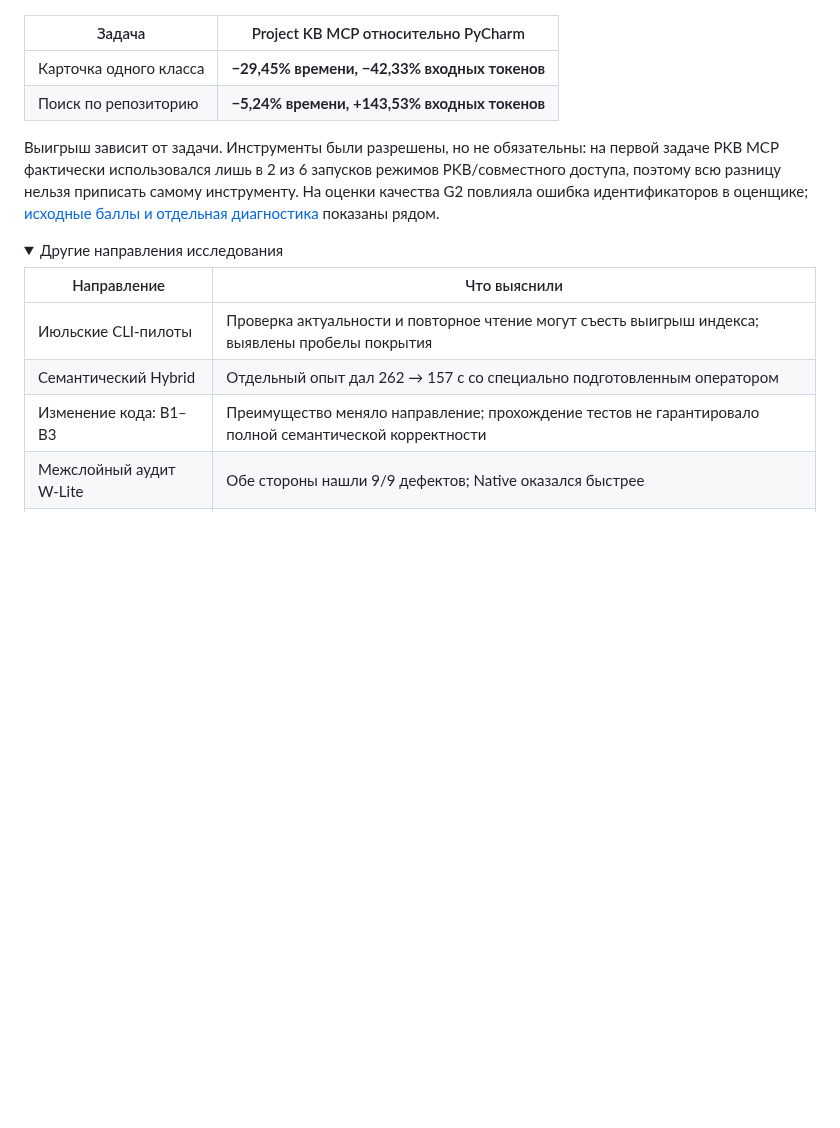
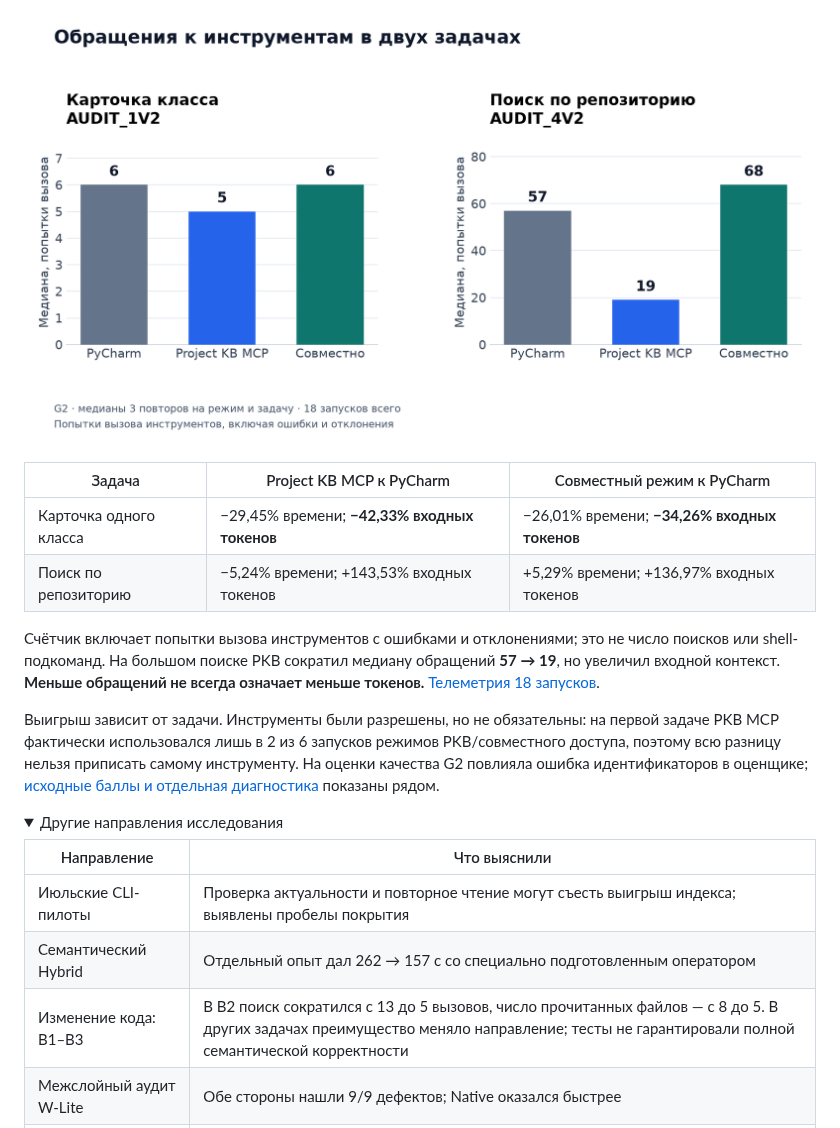
Before and after one commit to Vkuvalin/project-kb, a Markdown page: PRESENTATION.md, the part around the change. Rendered like a GitHub page; pictures changed too: docs/assets/g2-tool-attempts.png (added); folded sections open; blank space fills up the shorter version.

```diff
--- a/PRESENTATION.md
+++ b/PRESENTATION.md
@@ -406,10 +406,14 @@ Native — исходники и Git. PyCharm и Project KB добавляют
 
 ![Медианы входных токенов: карточка класса и поиск по репозиторию](docs/assets/g2-input-tokens.png)
 
-| Задача | Project KB MCP относительно PyCharm |
-| --- | --- |
-| Карточка одного класса | **−29,45% времени, −42,33% входных токенов** |
-| Поиск по репозиторию | **−5,24% времени, +143,53% входных токенов** |
+![Медианы попыток обращения к инструментам](docs/assets/g2-tool-attempts.png)
+
+| Задача | Project KB MCP к PyCharm | Совместный режим к PyCharm |
+| --- | --- | --- |
+| Карточка одного класса | −29,45% времени; **−42,33% входных токенов** | −26,01% времени; **−34,26% входных токенов** |
+| Поиск по репозиторию | −5,24% времени; +143,53% входных токенов | +5,29% времени; +136,97% входных токенов |
+
+Счётчик включает попытки вызова инструментов с ошибками и отклонениями; это не число поисков или shell-подкоманд. На большом поиске PKB сократил медиану обращений **57 → 19**, но увеличил входной контекст. **Меньше обращений не всегда означает меньше токенов.** [Телеметрия 18 запусков](docs/assets/g2-run-telemetry.csv).
 
 Выигрыш зависит от задачи. Инструменты были разрешены, но не обязательны: на первой задаче PKB MCP фактически использовался лишь в 2 из 6 запусков режимов PKB/совместного доступа, поэтому всю разницу нельзя приписать самому инструменту. На оценки качества G2 повлияла ошибка идентификаторов в оценщике; [исходные баллы и отдельная диагностика](docs/EXPERIMENTS_AND_RESULTS.md#6-исправление-оценщика-и-диагностика-только-по-отображению-идентификаторов) показаны рядом.
 
@@ -420,7 +424,7 @@ Native — исходники и Git. PyCharm и Project KB добавляют
 | --- | --- |
 | Июльские CLI-пилоты | Проверка актуальности и повторное чтение могут съесть выигрыш индекса; выявлены пробелы покрытия |
 | Семантический Hybrid | Отдельный опыт дал 262 → 157 с со специально подготовленным оператором |
-| Изменение кода: B1–B3 | Преимущество меняло направление; прохождение тестов не гарантировало полной семантической корректности |
+| Изменение кода: B1–B3 | В B2 поиск сократился с 13 до 5 вызовов, число прочитанных файлов — с 8 до 5. В других задачах преимущество меняло направление; тесты не гарантировали полной семантической корректности |
 | Межслойный аудит W-Lite | Обе стороны нашли 9/9 дефектов; Native оказался быстрее |
 | Проверки состояний | Исследовались актуальность и восстановление; длительный рабочий процесс агента глубоко не проверен |
 
```
Also changed, not shown: docs/EXPERIMENTS_AND_RESULTS.md (+31 -2 lines), 4 other files.
